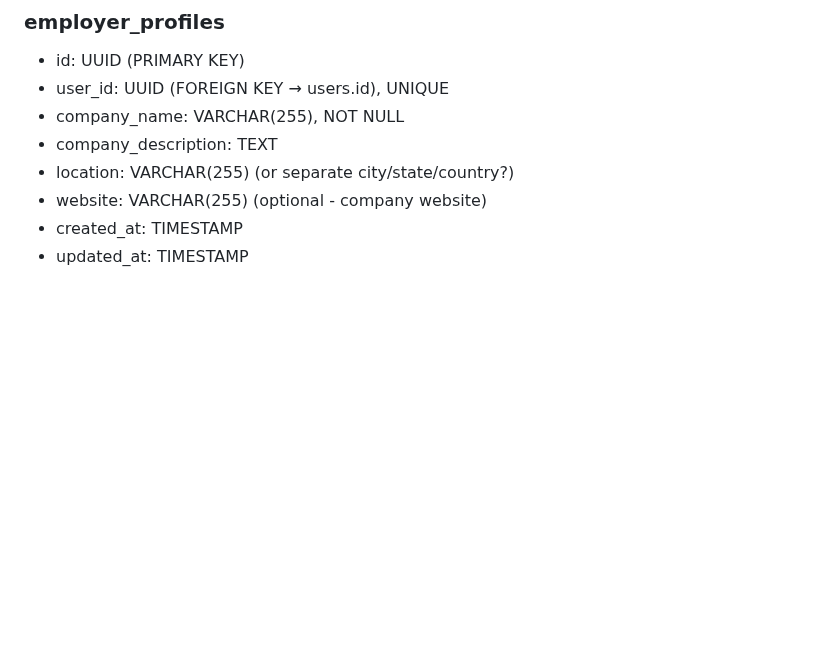
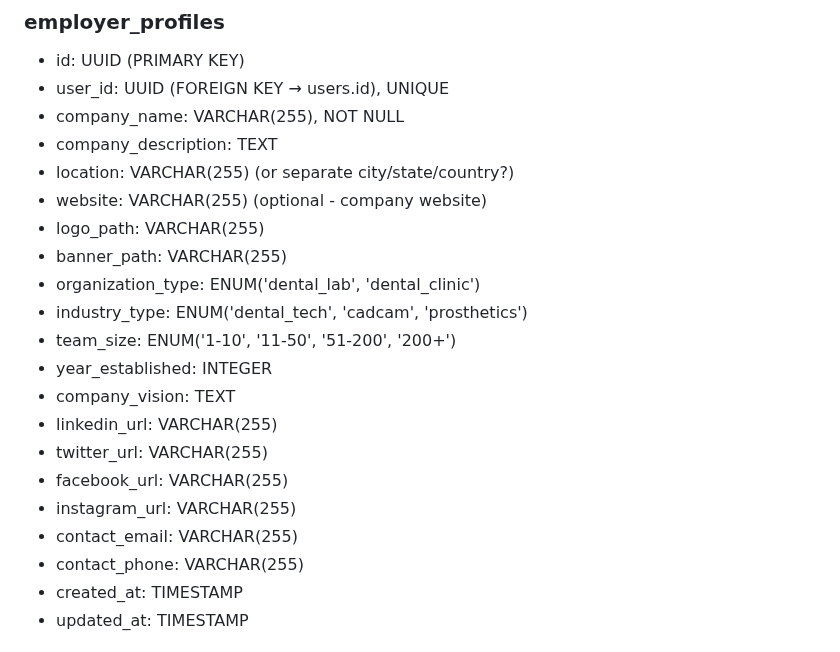
Before and after one commit to MahmoudAlHaj4/Lably, a Markdown page: design.md, the part around the change. GitHub-like rendering; blank space fills up the shorter version.

Commit message:
docs: add branding and org fields to employer profiles

```diff
--- a/design.md
+++ b/design.md
@@ -171,6 +171,19 @@ Three roles cover all essential V1 use cases while keeping auth logic straightfo
 - company_description: TEXT
 - location: VARCHAR(255) (or separate city/state/country?)
 - website: VARCHAR(255) (optional - company website)
+- logo_path: VARCHAR(255)
+- banner_path: VARCHAR(255)
+- organization_type: ENUM('dental_lab', 'dental_clinic')
+- industry_type: ENUM('dental_tech', 'cadcam', 'prosthetics')
+- team_size: ENUM('1-10', '11-50', '51-200', '200+')
+- year_established: INTEGER
+- company_vision: TEXT
+- linkedin_url: VARCHAR(255)
+- twitter_url: VARCHAR(255)
+- facebook_url: VARCHAR(255)
+- instagram_url: VARCHAR(255)
+- contact_email: VARCHAR(255)
+- contact_phone: VARCHAR(255)
 - created_at: TIMESTAMP
 - updated_at: TIMESTAMP
 
```
